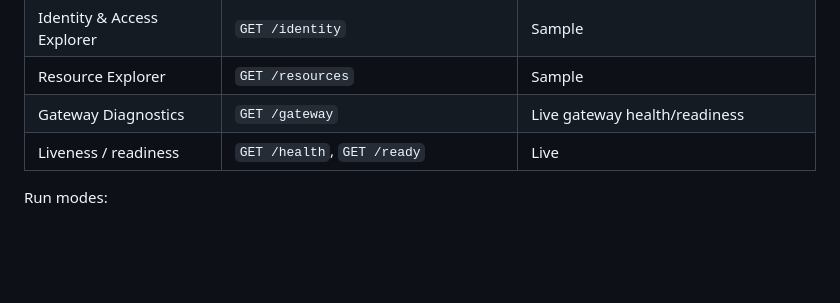
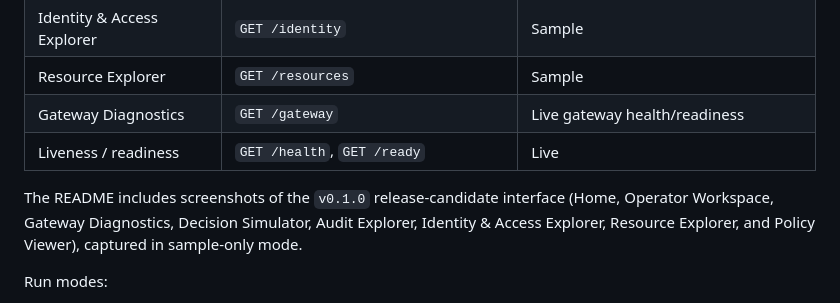
Before and after one commit to basis-foundation/basis-console, a Markdown page: docs/releases/v0.1.0.md, the part around the change. Drawn GitHub-style; blank space fills up the shorter version.

```diff
--- a/docs/releases/v0.1.0.md
+++ b/docs/releases/v0.1.0.md
@@ -39,6 +39,11 @@ It does this **gateway-first**: the console reaches the BASIS system only throug
 | Resource Explorer | `GET /resources` | Sample |
 | Gateway Diagnostics | `GET /gateway` | Live gateway health/readiness |
 | Liveness / readiness | `GET /health`, `GET /ready` | Live |
+
+The README includes screenshots of the `v0.1.0` release-candidate interface
+(Home, Operator Workspace, Gateway Diagnostics, Decision Simulator, Audit
+Explorer, Identity & Access Explorer, Resource Explorer, and Policy Viewer),
+captured in sample-only mode.
 
 Run modes:
 
```
Also changed, not shown: README.md (+30 -7 lines), docs/release-checklist.md (+3 -2 lines).
